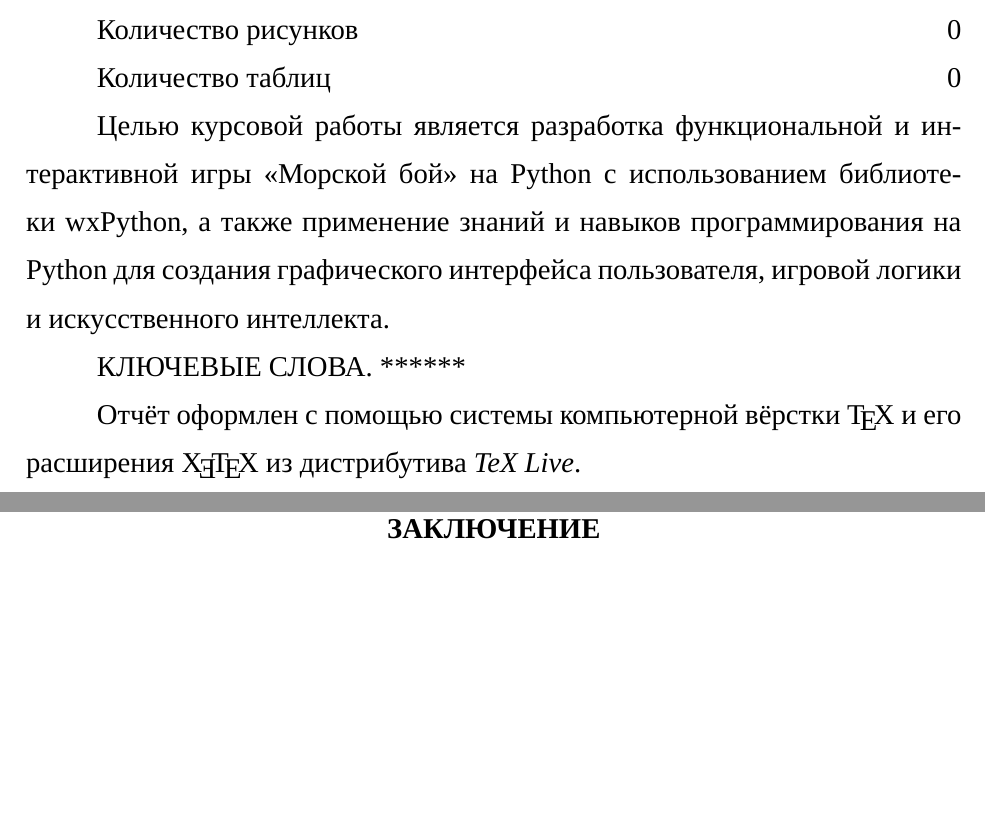
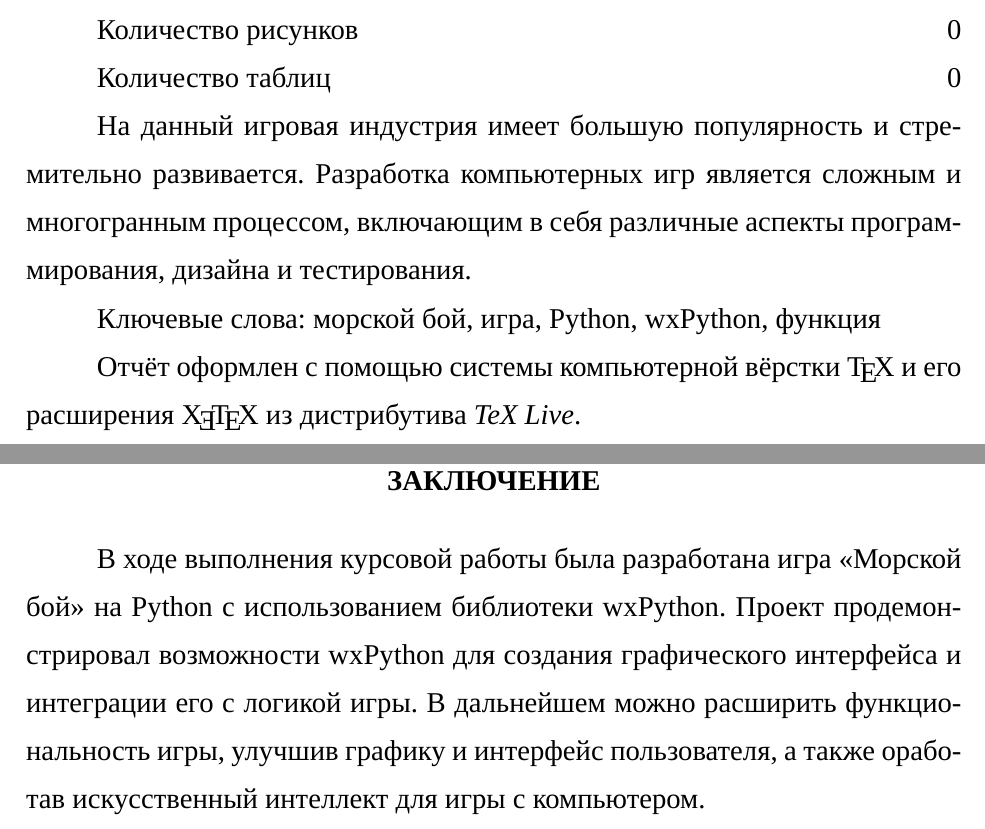
Before and after one commit to DmitryKom/Practice, a LaTeX thesis (main-report-csae.tex): two parts of pages 2 and 15 of 17, joined at a grey line, cut so that both start at the same text, the shorter picture padded with empty space. Compiled offline with XeLaTeX; a missing font is replaced by an installed copy or a similar font.

Commit message:
Update main-report-csae.tex

```diff
--- a/main-report-csae.tex
+++ b/main-report-csae.tex
@@ -13,9 +13,9 @@
 \institute{Институт цифровых технологий, электроники и физики}
 \department{Кафедра вычислительной техники и электроники}
 \shortdepartment{ВТиЭ}
-\abstractRU{КЛЮЧЕВЫЕ СЛОВА. ******}
+\abstractRU{Ключевые слова: морской бой, игра, Python, wxPython, функция}
 
-\keysRU{Целью курсовой работы является разработка функциональной и интерактивной игры <<Морской бой>> на Python с использованием библиотеки wxPython, а также применение знаний и навыков программирования на Python для создания графического интерфейса пользователя, игровой логики и искусственного интеллекта.}
+\keysRU{На данный игровая индустрия имеет большую популярность и стремительно развивается. Разработка компьютерных игр является сложным и многогранным процессом, включающим в себя различные аспекты программирования, дизайна и тестирования.}
 
 
 \date{\the\year}
@@ -83,7 +83,7 @@
 
 \chapter*{Заключение}
 \addcontentsline{toc}{chapter}{Заключение}
-***
+В ходе выполнения курсовой работы была разработана игра <<Морской бой>> на Python с использованием библиотеки wxPython. Проект продемонстрировал возможности wxPython для создания графического интерфейса и интеграции его с логикой игры. В дальнейшем можно расширить функциональность игры, улучшив графику и интерфейс пользователя, а также оработав искусственный интеллект для игры с компьютером.
 
 \newpage
 \phantomsection\addcontentsline{toc}{chapter}{Список использованной литературы}
```
